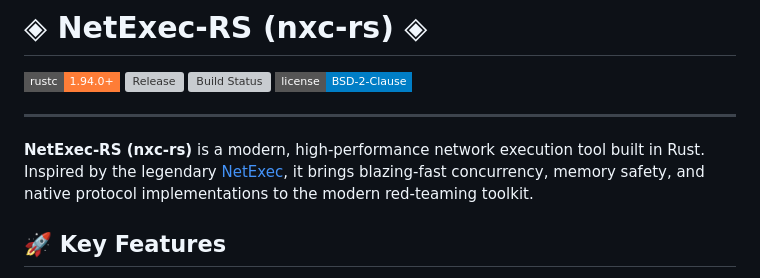
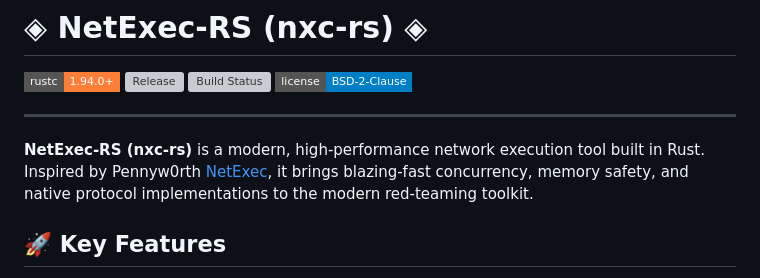
Before and after one commit to thrive-spectrexq/nxc-rs, a Markdown page: README.md, the part around the change. Rendered like a GitHub page; badges without logos; grey boxes are pictures that could not be loaded.

```diff
--- a/README.md
+++ b/README.md
@@ -7,7 +7,7 @@
 
 ---
 
-**NetExec-RS (nxc-rs)** is a modern, high-performance network execution tool built in Rust. Inspired by the legendary [NetExec](https://github.com/Pennyw0rth/NetExec.git), it brings blazing-fast concurrency, memory safety, and native protocol implementations to the modern red-teaming toolkit.
+**NetExec-RS (nxc-rs)** is a modern, high-performance network execution tool built in Rust. Inspired by Pennyw0rth [NetExec](https://github.com/Pennyw0rth/NetExec.git), it brings blazing-fast concurrency, memory safety, and native protocol implementations to the modern red-teaming toolkit.
 
 ## 🚀 Key Features
 
```
